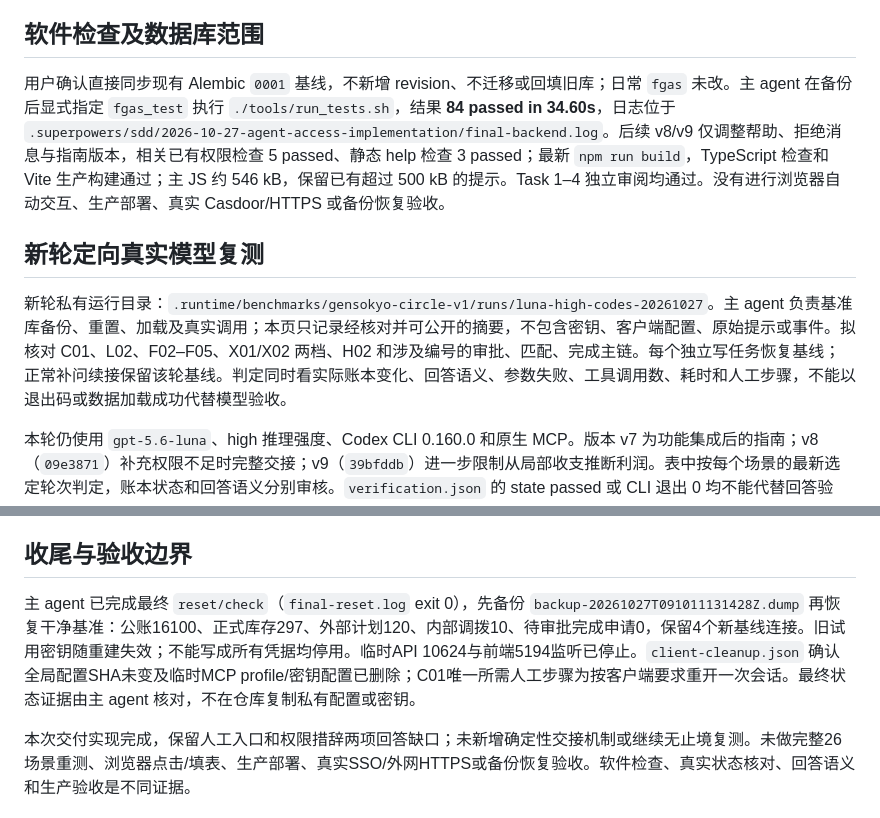
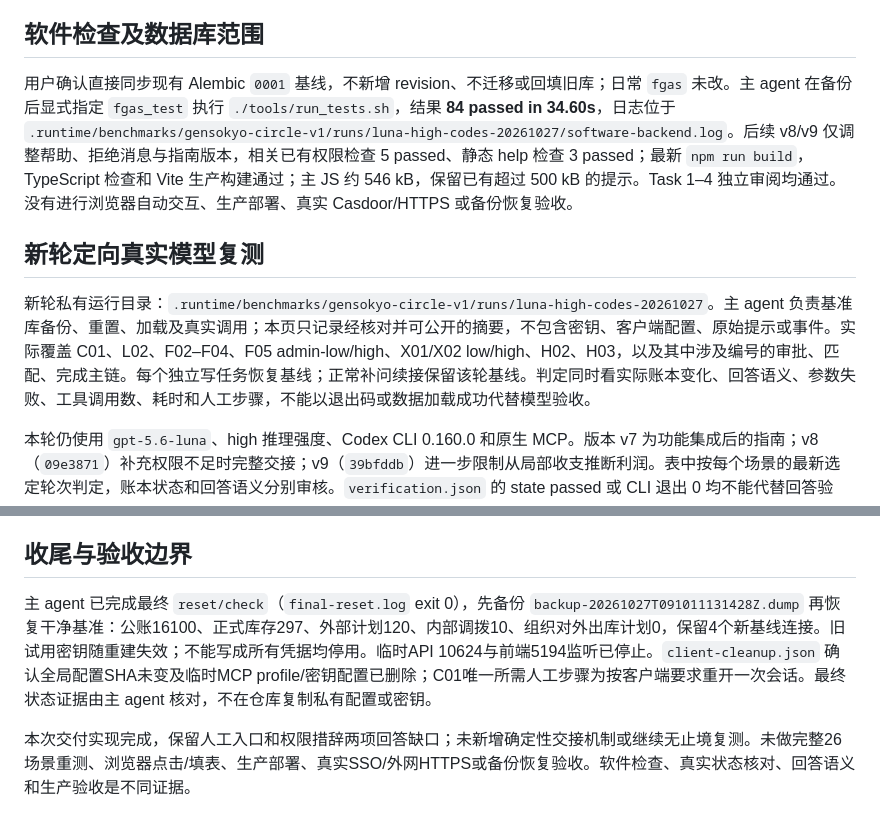
Before and after one commit to Renko6626/FGAS, a Markdown page: docs/ai/2026-10-27-agent-access-followup.md, 2 parts joined by grey strips. Drawn GitHub-style.

Commit message:
docs: correct final benchmark baseline and durable evidence path

```diff
--- a/docs/ai/2026-10-27-agent-access-followup.md
+++ b/docs/ai/2026-10-27-agent-access-followup.md
@@ -18,11 +18,11 @@
 
 ## 软件检查及数据库范围
 
-用户确认直接同步现有 Alembic `0001` 基线，不新增 revision、不迁移或回填旧库；日常 `fgas` 未改。主 agent 在备份后显式指定 `fgas_test` 执行 `./tools/run_tests.sh`，结果 **84 passed in 34.60s**，日志位于 `.superpowers/sdd/2026-10-27-agent-access-implementation/final-backend.log`。后续 v8/v9 仅调整帮助、拒绝消息与指南版本，相关已有权限检查 5 passed、静态 help 检查 3 passed；最新 `npm run build`，TypeScript 检查和 Vite 生产构建通过；主 JS 约 546 kB，保留已有超过 500 kB 的提示。Task 1–4 独立审阅均通过。没有进行浏览器自动交互、生产部署、真实 Casdoor/HTTPS 或备份恢复验收。
+用户确认直接同步现有 Alembic `0001` 基线，不新增 revision、不迁移或回填旧库；日常 `fgas` 未改。主 agent 在备份后显式指定 `fgas_test` 执行 `./tools/run_tests.sh`，结果 **84 passed in 34.60s**，日志位于 `.runtime/benchmarks/gensokyo-circle-v1/runs/luna-high-codes-20261027/software-backend.log`。后续 v8/v9 仅调整帮助、拒绝消息与指南版本，相关已有权限检查 5 passed、静态 help 检查 3 passed；最新 `npm run build`，TypeScript 检查和 Vite 生产构建通过；主 JS 约 546 kB，保留已有超过 500 kB 的提示。Task 1–4 独立审阅均通过。没有进行浏览器自动交互、生产部署、真实 Casdoor/HTTPS 或备份恢复验收。
 
 ## 新轮定向真实模型复测
 
-新轮私有运行目录：`.runtime/benchmarks/gensokyo-circle-v1/runs/luna-high-codes-20261027`。主 agent 负责基准库备份、重置、加载及真实调用；本页只记录经核对并可公开的摘要，不包含密钥、客户端配置、原始提示或事件。拟核对 C01、L02、F02–F05、X01/X02 两档、H02 和涉及编号的审批、匹配、完成主链。每个独立写任务恢复基线；正常补问续接保留该轮基线。判定同时看实际账本变化、回答语义、参数失败、工具调用数、耗时和人工步骤，不能以退出码或数据加载成功代替模型验收。
+新轮私有运行目录：`.runtime/benchmarks/gensokyo-circle-v1/runs/luna-high-codes-20261027`。主 agent 负责基准库备份、重置、加载及真实调用；本页只记录经核对并可公开的摘要，不包含密钥、客户端配置、原始提示或事件。实际覆盖 C01、L02、F02–F04、F05 admin-low/high、X01/X02 low/high、H02、H03，以及其中涉及编号的审批、匹配、完成主链。每个独立写任务恢复基线；正常补问续接保留该轮基线。判定同时看实际账本变化、回答语义、参数失败、工具调用数、耗时和人工步骤，不能以退出码或数据加载成功代替模型验收。
 
 本轮仍使用 `gpt-5.6-luna`、high 推理强度、Codex CLI 0.160.0 和原生 MCP。版本 v7 为功能集成后的指南；v8（`09e3871`）补充权限不足时完整交接；v9（`39bfddb`）进一步限制从局部收支推断利润。表中按每个场景的最新选定轮次判定，账本状态和回答语义分别审核。`verification.json` 的 state passed 或 CLI 退出 0 均不能代替回答验收。
 
@@ -48,6 +48,6 @@
 
 ## 收尾与验收边界
 
-主 agent 已完成最终 `reset/check`（`final-reset.log` exit 0），先备份 `backup-20261027T091011131428Z.dump` 再恢复干净基准：公账16100、正式库存297、外部计划120、内部调拨10、待审批完成申请0，保留4个新基线连接。旧试用密钥随重建失效；不能写成所有凭据均停用。临时API 10624与前端5194监听已停止。`client-cleanup.json` 确认全局配置SHA未变及临时MCP profile/密钥配置已删除；C01唯一所需人工步骤为按客户端要求重开一次会话。最终状态证据由主 agent 核对，不在仓库复制私有配置或密钥。
+主 agent 已完成最终 `reset/check`（`final-reset.log` exit 0），先备份 `backup-20261027T091011131428Z.dump` 再恢复干净基准：公账16100、正式库存297、外部计划120、内部调拨10、组织对外出库计划0，保留4个新基线连接。旧试用密钥随重建失效；不能写成所有凭据均停用。临时API 10624与前端5194监听已停止。`client-cleanup.json` 确认全局配置SHA未变及临时MCP profile/密钥配置已删除；C01唯一所需人工步骤为按客户端要求重开一次会话。最终状态证据由主 agent 核对，不在仓库复制私有配置或密钥。
 
 本次交付实现完成，保留人工入口和权限措辞两项回答缺口；未新增确定性交接机制或继续无止境复测。未做完整26场景重测、浏览器点击/填表、生产部署、真实SSO/外网HTTPS或备份恢复验收。软件检查、真实状态核对、回答语义和生产验收是不同证据。
```
